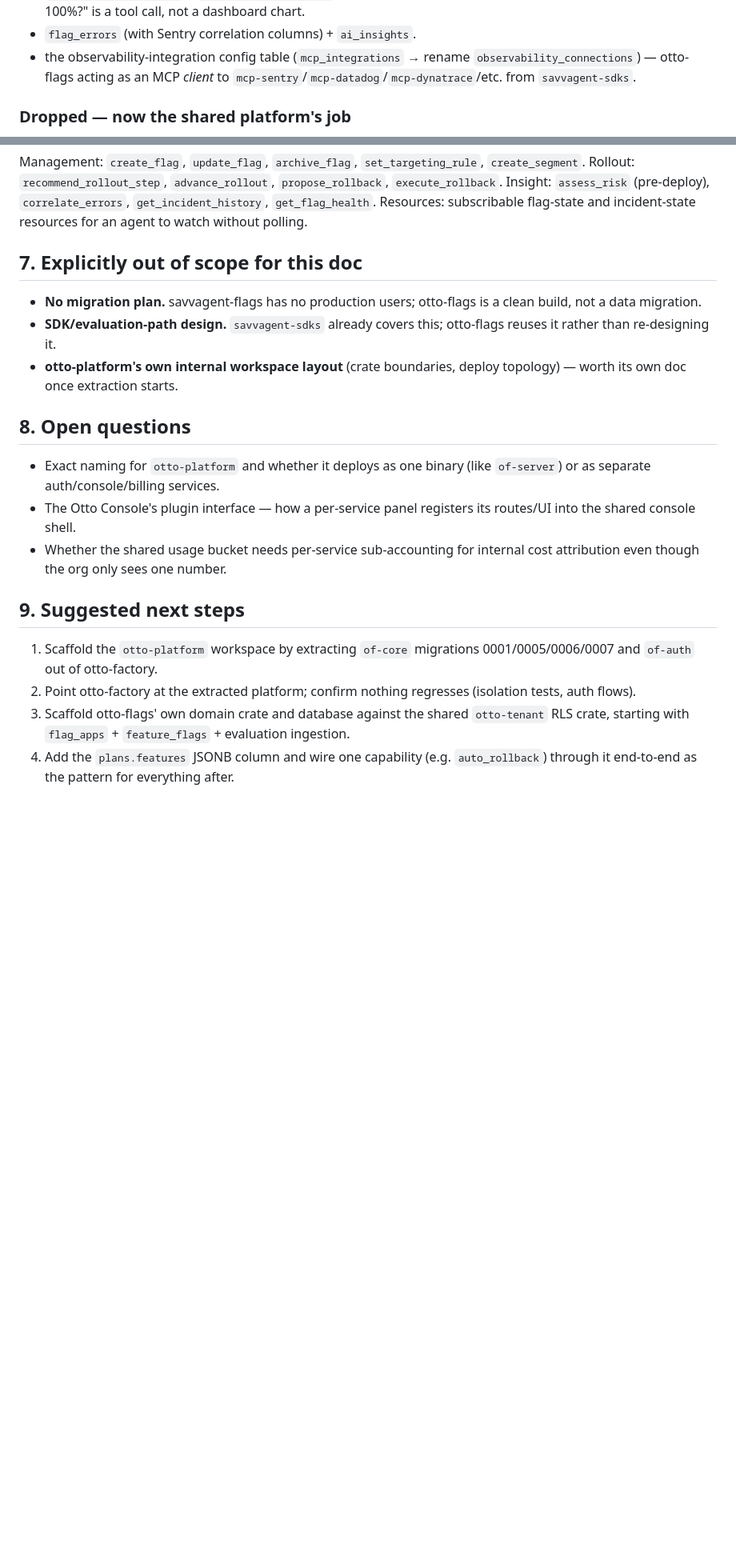
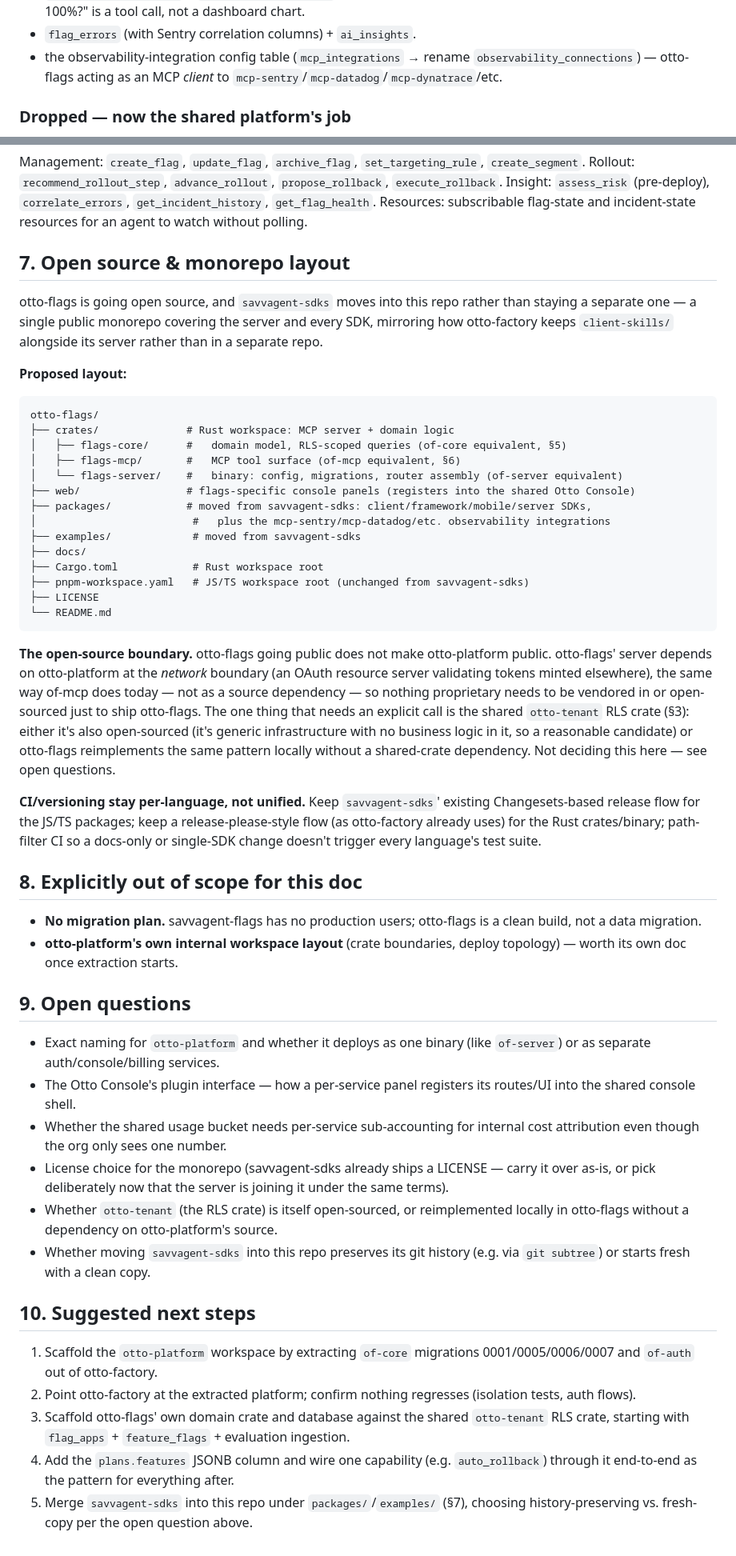
Before and after one commit to savvagent/otto-flags, a Markdown page: docs/specs/2026-09-15-otto-flags-design.md, 2 parts joined by grey strips. Shown at 80% size. Drawn GitHub-style; blank space fills up the shorter version.

Commit message:
Design doc: otto-flags goes open source as a monorepo with the SDKs

````diff
--- a/docs/specs/2026-09-15-otto-flags-design.md
+++ b/docs/specs/2026-09-15-otto-flags-design.md
@@ -104,7 +107,7 @@ billing, all of which now live in otto-platform.
 - `flag_errors` (with Sentry correlation columns) + `ai_insights`.
 - the observability-integration config table (`mcp_integrations` → rename
   `observability_connections`) — otto-flags acting as an MCP *client* to
-  `mcp-sentry`/`mcp-datadog`/`mcp-dynatrace`/etc. from `savvagent-sdks`.
+  `mcp-sentry`/`mcp-datadog`/`mcp-dynatrace`/etc.
 
 ### Dropped — now the shared platform's job
 
@@ -137,16 +140,54 @@ Insight: `assess_risk` (pre-deploy), `correlate_errors`, `get_incident_history`,
 Resources: subscribable flag-state and incident-state resources for an agent to watch
 without polling.
 
-## 7. Explicitly out of scope for this doc
+## 7. Open source & monorepo layout
+
+otto-flags is going open source, and `savvagent-sdks` moves into this repo rather than
+staying a separate one — a single public monorepo covering the server and every SDK,
+mirroring how otto-factory keeps `client-skills/` alongside its server rather than in a
+separate repo.
+
+**Proposed layout:**
+
+```
+otto-flags/
+├── crates/              # Rust workspace: MCP server + domain logic
+│   ├── flags-core/      #   domain model, RLS-scoped queries (of-core equivalent, §5)
+│   ├── flags-mcp/       #   MCP tool surface (of-mcp equivalent, §6)
+│   └── flags-server/    #   binary: config, migrations, router assembly (of-server equivalent)
+├── web/                 # flags-specific console panels (registers into the shared Otto Console)
+├── packages/            # moved from savvagent-sdks: client/framework/mobile/server SDKs,
+│                         #   plus the mcp-sentry/mcp-datadog/etc. observability integrations
+├── examples/             # moved from savvagent-sdks
+├── docs/
+├── Cargo.toml            # Rust workspace root
+├── pnpm-workspace.yaml   # JS/TS workspace root (unchanged from savvagent-sdks)
+├── LICENSE
+└── README.md
+```
+
+**The open-source boundary.** otto-flags going public does not make otto-platform public.
+otto-flags' server depends on otto-platform at the *network* boundary (an OAuth resource
+server validating tokens minted elsewhere), the same way of-mcp does today — not as a
+source dependency — so nothing proprietary needs to be vendored in or open-sourced just to
+ship otto-flags. The one thing that needs an explicit call is the shared `otto-tenant` RLS
+crate (§3): either it's also open-sourced (it's generic infrastructure with no business
+logic in it, so a reasonable candidate) or otto-flags reimplements the same pattern locally
+without a shared-crate dependency. Not deciding this here — see open questions.
+
+**CI/versioning stay per-language, not unified.** Keep `savvagent-sdks`' existing
+Changesets-based release flow for the JS/TS packages; keep a release-please-style flow (as
+otto-factory already uses) for the Rust crates/binary; path-filter CI so a docs-only or
+single-SDK change doesn't trigger every language's test suite.
+
+## 8. Explicitly out of scope for this doc
 
 - **No migration plan.** savvagent-flags has no production users; otto-flags is a clean
   build, not a data migration.
-- **SDK/evaluation-path design.** `savvagent-sdks` already covers this; otto-flags reuses
-  it rather than re-designing it.
 - **otto-platform's own internal workspace layout** (crate boundaries, deploy topology) —
   worth its own doc once extraction starts.
 
-## 8. Open questions
+## 9. Open questions
 
 - Exact naming for `otto-platform` and whether it deploys as one binary (like
   `of-server`) or as separate auth/console/billing services.
@@ -154,8 +195,14 @@ without polling.
   into the shared console shell.
 - Whether the shared usage bucket needs per-service sub-accounting for internal cost
   attribution even though the org only sees one number.
+- License choice for the monorepo (savvagent-sdks already ships a LICENSE — carry it
+  over as-is, or pick deliberately now that the server is joining it under the same terms).
+- Whether `otto-tenant` (the RLS crate) is itself open-sourced, or reimplemented locally
+  in otto-flags without a dependency on otto-platform's source.
+- Whether moving `savvagent-sdks` into this repo preserves its git history (e.g. via
+  `git subtree`) or starts fresh with a clean copy.
 
-## 9. Suggested next steps
+## 10. Suggested next steps
 
 1. Scaffold the `otto-platform` workspace by extracting `of-core` migrations
    0001/0005/0006/0007 and `of-auth` out of otto-factory.
@@ -165,3 +212,5 @@ without polling.
    RLS crate, starting with `flag_apps` + `feature_flags` + evaluation ingestion.
 4. Add the `plans.features` JSONB column and wire one capability (e.g. `auto_rollback`)
    through it end-to-end as the pattern for everything after.
+5. Merge `savvagent-sdks` into this repo under `packages/`/`examples/` (§7), choosing
+   history-preserving vs. fresh-copy per the open question above.
````
Also changed, not shown: other parts of docs/specs/2026-09-15-otto-flags-design.md (+8 -5 lines).
